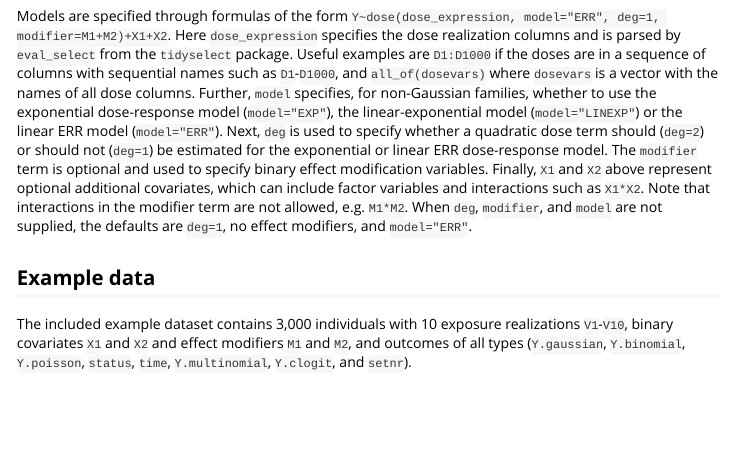
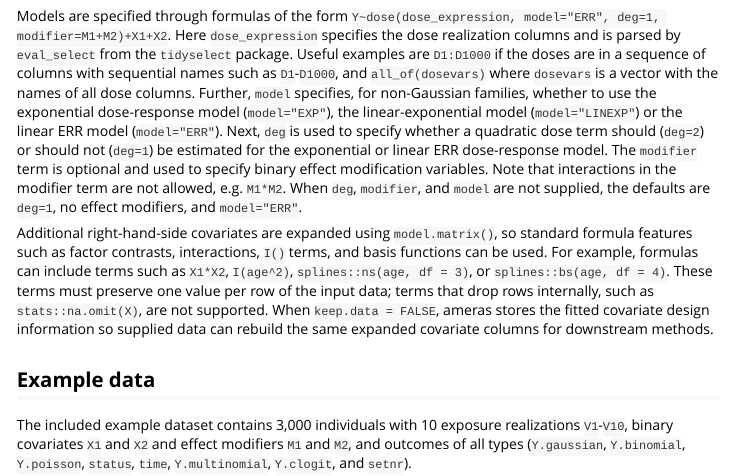
Before and after one commit to sanderroberti/ameras, an R Markdown document (vignettes/modelfitting.Rmd): the page in a window 1100 px wide, from 320 px down. Rendered offline with R 4.5, knitr and Pandoc, with nearby package versions; some code elsewhere in the file could not run offline.

Commit message:
Document spline covariate support

```diff
--- a/vignettes/modelfitting.Rmd
+++ b/vignettes/modelfitting.Rmd
@@ -27,7 +27,9 @@ All functionality of the package is included in the function `ameras`. This vign
 
 ## Model specification
 
-Models are specified through formulas of the form `Y~dose(dose_expression, model="ERR", deg=1, modifier=M1+M2)+X1+X2`. Here `dose_expression` specifies the dose realization columns and is parsed by `eval_select` from the `tidyselect` package. Useful examples are `D1:D1000` if the doses are in a sequence of columns with sequential names such as `D1`-`D1000`, and `all_of(dosevars)` where `dosevars` is a vector with the names of all dose columns. Further, `model` specifies, for non-Gaussian families, whether to use the exponential dose-response model (`model="EXP"`), the linear-exponential model (`model="LINEXP"`) or the linear ERR model (`model="ERR"`). Next, `deg` is used to specify whether a quadratic dose term should (`deg=2`) or should not (`deg=1`) be estimated for the exponential or linear ERR dose-response model. The `modifier` term is optional and used to specify binary effect modification variables. Finally, `X1` and `X2` above represent optional additional covariates, which can include factor variables and interactions such as `X1*X2`. Note that interactions in the modifier term are not allowed, e.g. `M1*M2`. When `deg`, `modifier`, and `model` are not supplied, the defaults are `deg=1`, no effect modifiers, and `model="ERR"`.
+Models are specified through formulas of the form `Y~dose(dose_expression, model="ERR", deg=1, modifier=M1+M2)+X1+X2`. Here `dose_expression` specifies the dose realization columns and is parsed by `eval_select` from the `tidyselect` package. Useful examples are `D1:D1000` if the doses are in a sequence of columns with sequential names such as `D1`-`D1000`, and `all_of(dosevars)` where `dosevars` is a vector with the names of all dose columns. Further, `model` specifies, for non-Gaussian families, whether to use the exponential dose-response model (`model="EXP"`), the linear-exponential model (`model="LINEXP"`) or the linear ERR model (`model="ERR"`). Next, `deg` is used to specify whether a quadratic dose term should (`deg=2`) or should not (`deg=1`) be estimated for the exponential or linear ERR dose-response model. The `modifier` term is optional and used to specify binary effect modification variables. Note that interactions in the modifier term are not allowed, e.g. `M1*M2`. When `deg`, `modifier`, and `model` are not supplied, the defaults are `deg=1`, no effect modifiers, and `model="ERR"`.
+
+Additional right-hand-side covariates are expanded using `model.matrix()`, so standard formula features such as factor contrasts, interactions, `I()` terms, and basis functions can be used. For example, formulas can include terms such as `X1*X2`, `I(age^2)`, `splines::ns(age, df = 3)`, or `splines::bs(age, df = 4)`. These terms must preserve one value per row of the input data; terms that drop rows internally, such as `stats::na.omit(X)`, are not supported. When `keep.data = FALSE`, ameras stores the fitted covariate design information so supplied data can rebuild the same expanded covariate columns for downstream methods.
 
 
 ## Example data
```
Also changed, not shown: 1 other file.
